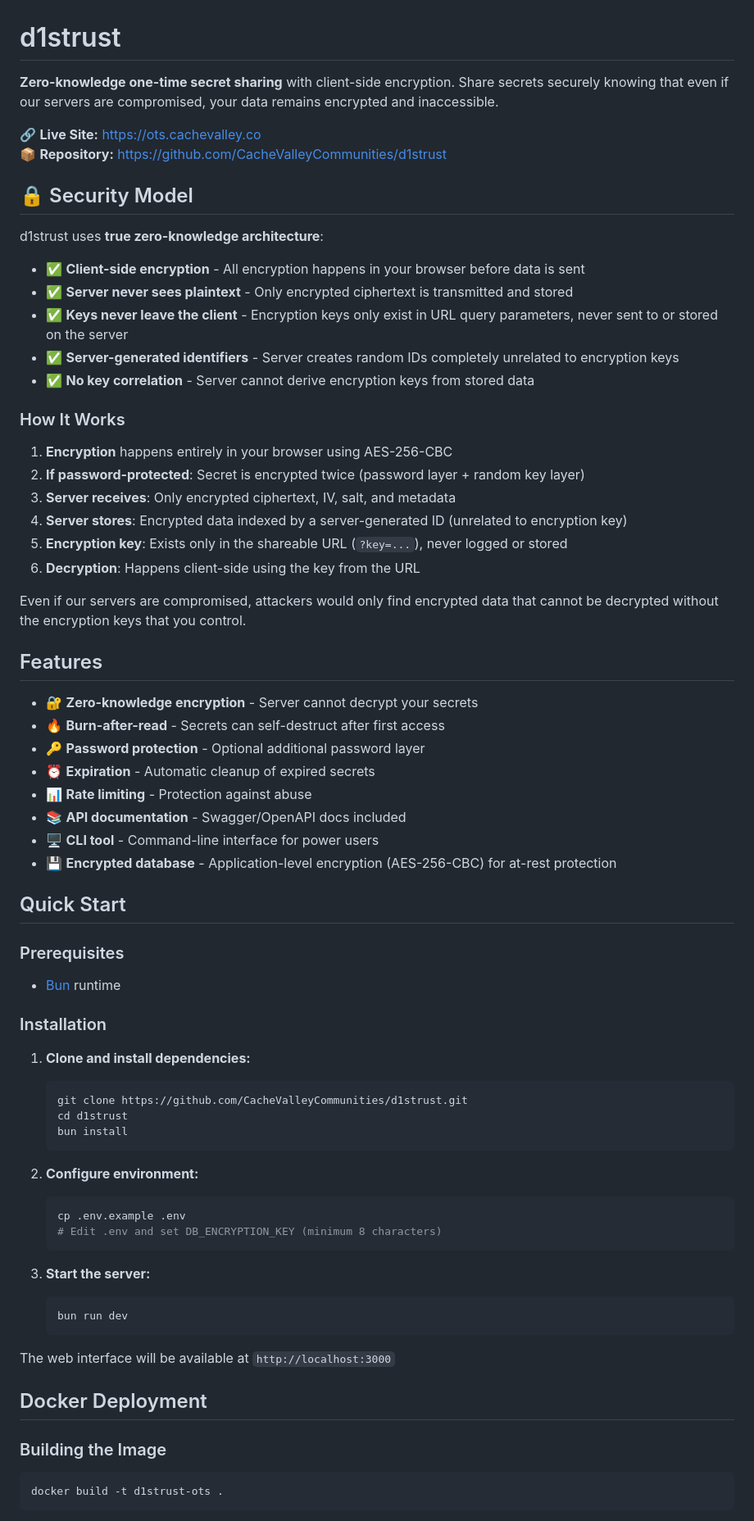
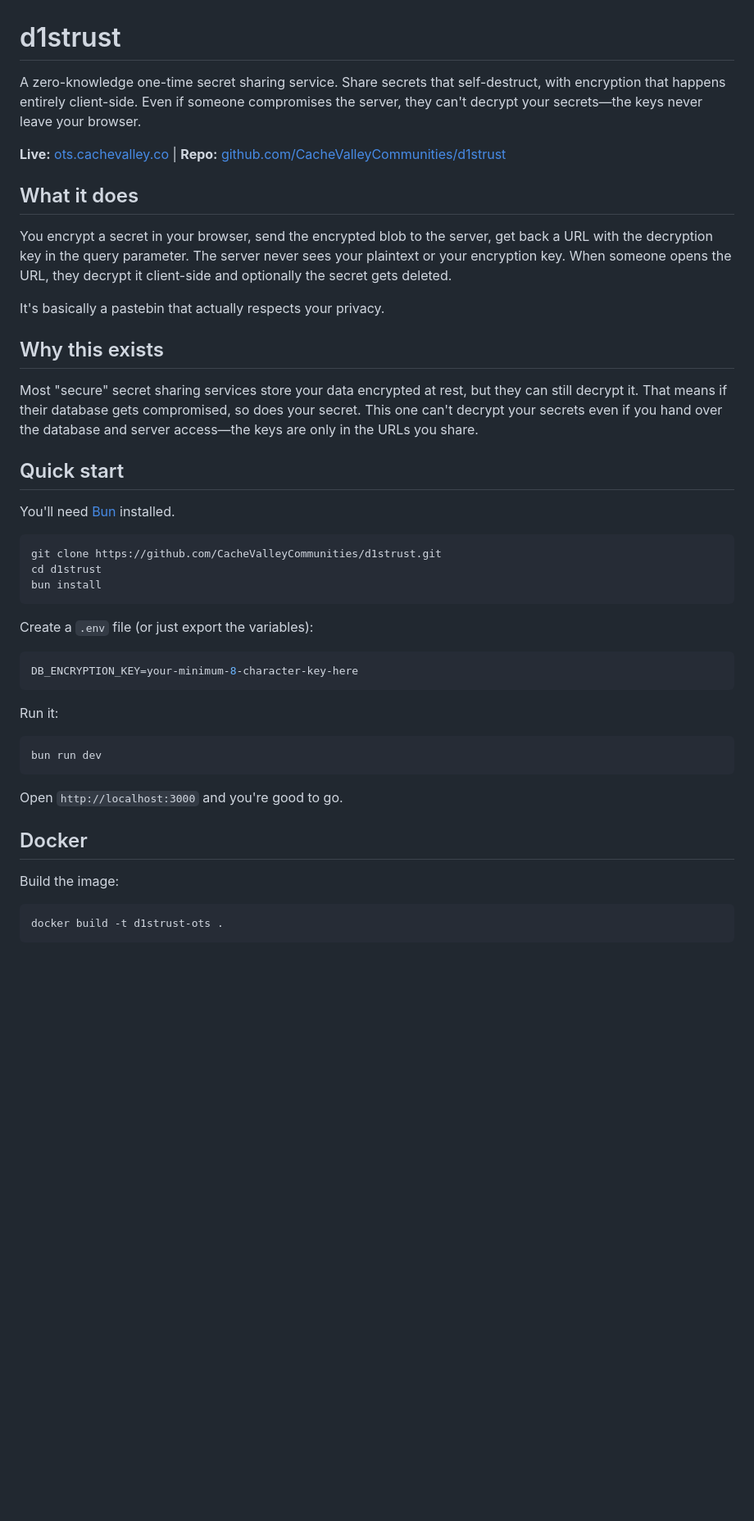
Before and after one commit to CacheValleyCommunities/d1strust, a Markdown page: README.md, the part around one of its changes. Shown at 82% size. GitHub-like rendering; blank space fills up the shorter version.

````diff
--- a/README.md
+++ b/README.md
@@ -1,73 +1,46 @@
 # d1strust
 
-**Zero-knowledge one-time secret sharing** with client-side encryption. Share secrets securely knowing that even if our servers are compromised, your data remains encrypted and inaccessible.
+A zero-knowledge one-time secret sharing service. Share secrets that self-destruct, with encryption that happens entirely client-side. Even if someone compromises the server, they can't decrypt your secrets—the keys never leave your browser.
 
-🔗 **Live Site:** [https://ots.cachevalley.co](https://ots.cachevalley.co)
-📦 **Repository:** [https://github.com/CacheValleyCommunities/d1strust](https://github.com/CacheValleyCommunities/d1strust)
+**Live:** [ots.cachevalley.co](https://ots.cachevalley.co) | **Repo:** [github.com/CacheValleyCommunities/d1strust](https://github.com/CacheValleyCommunities/d1strust)
 
-## 🔒 Security Model
+## What it does
 
-d1strust uses **true zero-knowledge architecture**:
+You encrypt a secret in your browser, send the encrypted blob to the server, get back a URL with the decryption key in the query parameter. The server never sees your plaintext or your encryption key. When someone opens the URL, they decrypt it client-side and optionally the secret gets deleted.
 
-- ✅ **Client-side encryption** - All encryption happens in your browser before data is sent
-- ✅ **Server never sees plaintext** - Only encrypted ciphertext is transmitted and stored
-- ✅ **Keys never leave the client** - Encryption keys only exist in URL query parameters, never sent to or stored on the server
-- ✅ **Server-generated identifiers** - Server creates random IDs completely unrelated to encryption keys
-- ✅ **No key correlation** - Server cannot derive encryption keys from stored data
+It's basically a pastebin that actually respects your privacy.
 
-### How It Works
+## Why this exists
 
-1. **Encryption** happens entirely in your browser using AES-256-CBC
-2. **If password-protected**: Secret is encrypted twice (password layer + random key layer)
-3. **Server receives**: Only encrypted ciphertext, IV, salt, and metadata
-4. **Server stores**: Encrypted data indexed by a server-generated ID (unrelated to encryption key)
-5. **Encryption key**: Exists only in the shareable URL (`?key=...`), never logged or stored
-6. **Decryption**: Happens client-side using the key from the URL
+Most "secure" secret sharing services store your data encrypted at rest, but they can still decrypt it. That means if their database gets compromised, so does your secret. This one can't decrypt your secrets even if you hand over the database and server access—the keys are only in the URLs you share.
 
-Even if our servers are compromised, attackers would only find encrypted data that cannot be decrypted without the encryption keys that you control.
+## Quick start
 
-## Features
+You'll need [Bun](https://bun.sh) installed.
 
-- 🔐 **Zero-knowledge encryption** - Server cannot decrypt your secrets
-- 🔥 **Burn-after-read** - Secrets can self-destruct after first access
-- 🔑 **Password protection** - Optional additional password layer
-- ⏰ **Expiration** - Automatic cleanup of expired secrets
-- 📊 **Rate limiting** - Protection against abuse
-- 📚 **API documentation** - Swagger/OpenAPI docs included
-- 🖥️ **CLI tool** - Command-line interface for power users
-- 💾 **Encrypted database** - Application-level encryption (AES-256-CBC) for at-rest protection
+```bash
+git clone https://github.com/CacheValleyCommunities/d1strust.git
+cd d1strust
+bun install
+```
 
-## Quick Start
+Create a `.env` file (or just export the variables):
 
-### Prerequisites
+```bash
+DB_ENCRYPTION_KEY=your-minimum-8-character-key-here
+```
 
-- [Bun](https://bun.sh) runtime
+Run it:
 
-### Installation
+```bash
+bun run dev
+```
 
-1. **Clone and install dependencies:**
-   ```bash
-   git clone https://github.com/CacheValleyCommunities/d1strust.git
-   cd d1strust
-   bun install
-   ```
+Open `http://localhost:3000` and you're good to go.
 
-2. **Configure environment:**
-   ```bash
-   cp .env.example .env
-   # Edit .env and set DB_ENCRYPTION_KEY (minimum 8 characters)
-   ```
+## Docker
 
-3. **Start the server:**
-   ```bash
-   bun run dev
-   ```
-
-The web interface will be available at `http://localhost:3000`
-
-## Docker Deployment
-
-### Building the Image
+Build the image:
 
 ```bash
 docker build -t d1strust-ots .
````
Also changed, not shown: other parts of README.md (+75 -187 lines).
